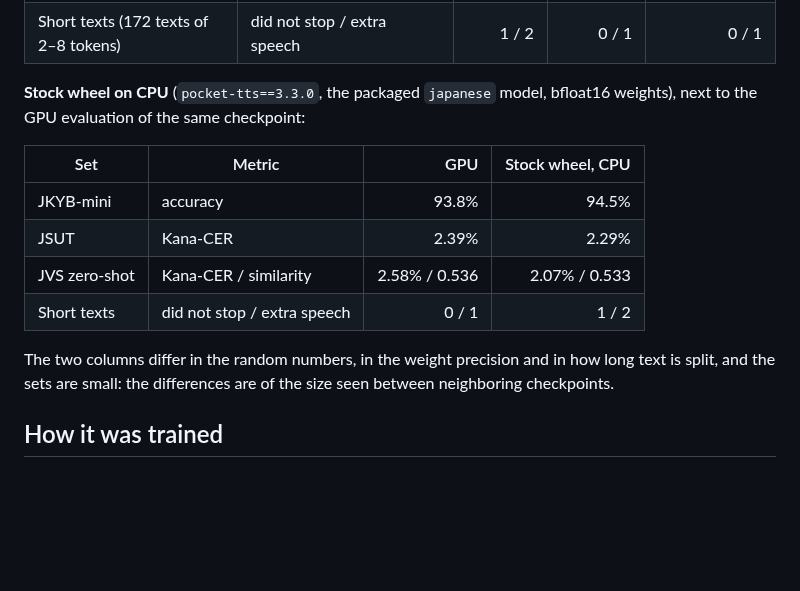
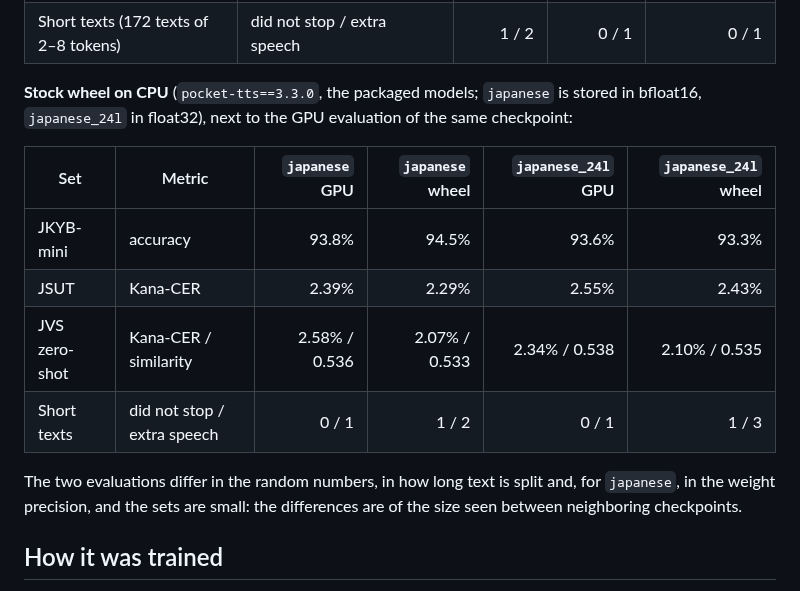
Before and after one commit to takuma104/pocket-tts-ja, a Markdown page: README.md, the part around the change. Drawn GitHub-style; blank space fills up the shorter version.

Commit message:
README, plan: japanese_24l with the stock wheel on CPU (JKYB-mini 93.3%, JSUT 2.43%, JVS 2.10% / 0.535)
Co-Authored-By: Claude Opus 5.5 <noreply@anthropic.com>
Claude-Session: https://claude.ai/code/session_01JeacE8imr3xdQywkMQp4qn

```diff
--- a/README.md
+++ b/README.md
@@ -70,19 +70,19 @@ synthesized part of the training data, 95.7%
 | JVS zero-shot | similarity to the speaker's recording of the same sentence (ECAPA) | 0.538 | 0.536 | 0.538 |
 | Short texts (172 texts of 2–8 tokens) | did not stop / extra speech | 1 / 2 | 0 / 1 | 0 / 1 |
 
-**Stock wheel on CPU** (`pocket-tts==3.3.0`, the packaged `japanese` model, bfloat16 weights), next
-to the GPU evaluation of the same checkpoint:
+**Stock wheel on CPU** (`pocket-tts==3.3.0`, the packaged models; `japanese` is stored in bfloat16,
+`japanese_24l` in float32), next to the GPU evaluation of the same checkpoint:
 
-| Set | Metric | GPU | Stock wheel, CPU |
-|---|---|---:|---:|
-| JKYB-mini | accuracy | 93.8% | 94.5% |
-| JSUT | Kana-CER | 2.39% | 2.29% |
-| JVS zero-shot | Kana-CER / similarity | 2.58% / 0.536 | 2.07% / 0.533 |
-| Short texts | did not stop / extra speech | 0 / 1 | 1 / 2 |
+| Set | Metric | `japanese` GPU | `japanese` wheel | `japanese_24l` GPU | `japanese_24l` wheel |
+|---|---|---:|---:|---:|---:|
+| JKYB-mini | accuracy | 93.8% | 94.5% | 93.6% | 93.3% |
+| JSUT | Kana-CER | 2.39% | 2.29% | 2.55% | 2.43% |
+| JVS zero-shot | Kana-CER / similarity | 2.58% / 0.536 | 2.07% / 0.533 | 2.34% / 0.538 | 2.10% / 0.535 |
+| Short texts | did not stop / extra speech | 0 / 1 | 1 / 2 | 0 / 1 | 1 / 3 |
 
-The two columns differ in the random numbers, in the weight precision and in how long text is
-split, and the sets are small: the differences are of the size seen between neighboring
-checkpoints.
+The two evaluations differ in the random numbers, in how long text is split and, for `japanese`,
+in the weight precision, and the sets are small: the differences are of the size seen between
+neighboring checkpoints.
 
 ## How it was trained
 
```
Also changed, not shown: docs/plans/ja_finetune_plan.md (+1 -0 lines).
